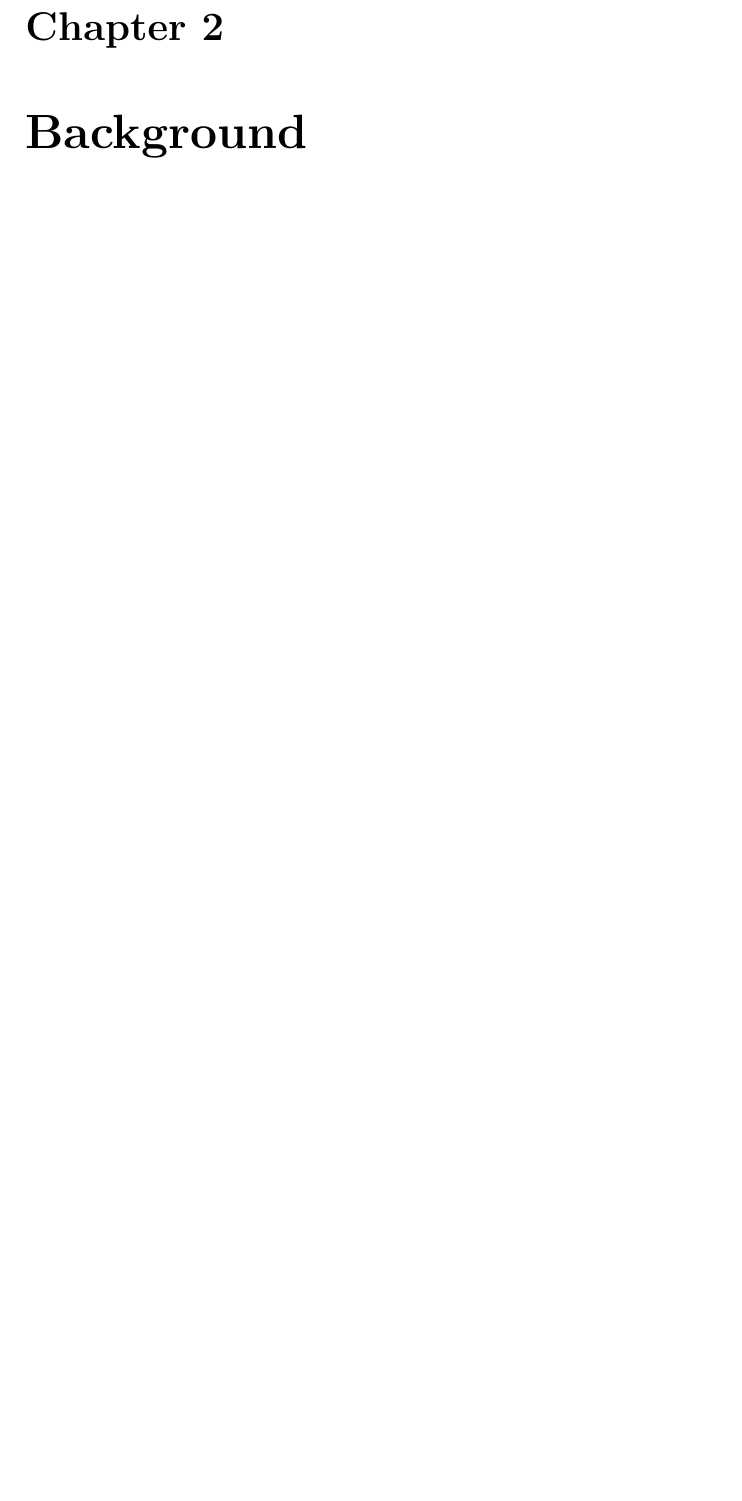
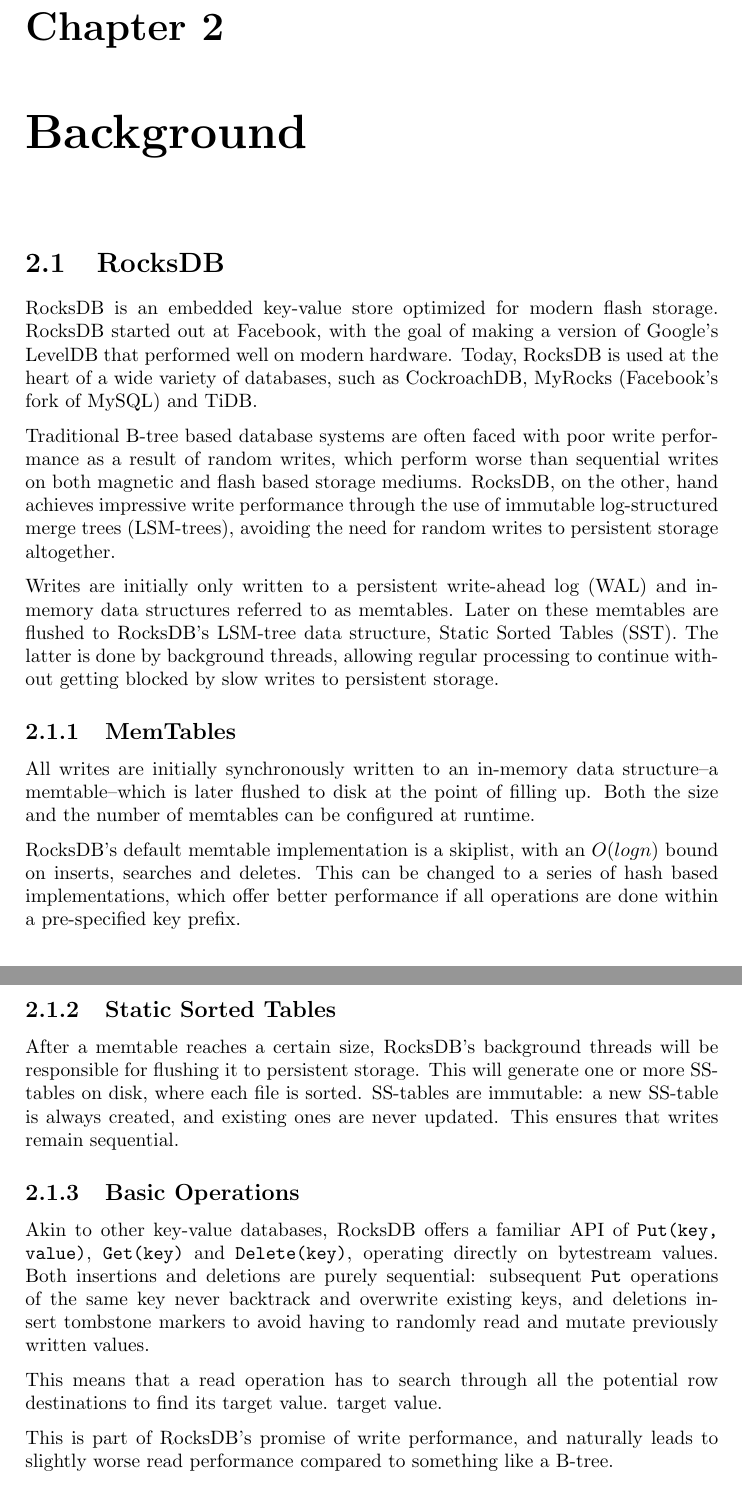
Before and after one commit to ekmartin/thesis, a LaTeX thesis (report.tex): part of page 5 of 6 before the commit and two parts of pages 5 and 6 of 7 after it, the two joined at a grey line, cut so that both start at the same text, the shorter picture padded with empty space. Compiled offline with pdfLaTeX.

Commit message:
Start writing about RocksDB

```diff
--- a/report.tex
+++ b/report.tex
@@ -48,3 +48,61 @@
 
 \chapter{Background} \label{chap:background}
 
+\section{RocksDB}
+RocksDB is an embedded key-value store optimized for modern flash storage.
+RocksDB started out at Facebook, with the goal of making a version of Google's
+LevelDB that performed well on modern hardware. Today, RocksDB is used at the
+heart of a wide variety of databases, such as CockroachDB, MyRocks (Facebook's
+fork of MySQL) and TiDB.
+
+Traditional B-tree based database systems are often faced with poor write
+performance as a result of random writes, which perform worse than sequential
+writes on both magnetic and flash based storage mediums. RocksDB, on the other,
+hand achieves impressive write performance through the use of immutable
+log-structured merge trees (LSM-trees), avoiding the need for random writes to
+persistent storage altogether.
+
+Writes are initially only written to a persistent write-ahead log (WAL) and
+in-memory data structures referred to as memtables. Later on these memtables are
+flushed to RocksDB's LSM-tree data structure, Static Sorted Tables (SST). The
+latter is done by background threads, allowing regular processing to continue
+without getting blocked by slow writes to persistent storage.
+
+% TODO:
+% * Calling into RocksDB (C-API, rust-rocksdb)
+% * Iterators
+% * Prefix Iteration/Slice Transform
+
+\subsection{MemTables}
+All writes are initially synchronously written to an in-memory data structure--a
+memtable--which is later flushed to disk at the point of filling up. Both the
+size and the number of memtables can be configured at runtime.
+
+RocksDB's default memtable implementation is a skiplist, with an $ O(log n) $
+bound on inserts, searches and deletes. This can be changed to a series of hash
+based implementations, which offer better performance if all operations are done
+within a pre-specified key prefix.
+
+\subsection{Static Sorted Tables}
+After a memtable reaches a certain size, RocksDB's background threads will be
+responsible for flushing it to persistent storage. This will generate one or
+more SS-tables on disk, where each file is sorted. SS-tables are immutable: a
+new SS-table is always created, and existing ones are never updated. This
+ensures that writes remain sequential.
+
+\subsection{Basic Operations}
+Akin to other key-value databases, RocksDB offers a familiar API of
+\code{Put(key, value)}, \code{Get(key)} and \code{Delete(key)}, operating
+directly on bytestream values. Both insertions and deletions are purely
+sequential: subsequent \code{Put} operations of the same key never backtrack and
+overwrite existing keys, and deletions insert tombstone markers to avoid having
+to randomly read and mutate previously written values.
+
+This means that a read operation has to search through all the potential row
+destinations to find its target value.
+target value.
+
+
+This is part of RocksDB's
+promise of write performance, and naturally leads to slightly worse read
+performance compared to something like a B-tree.
```
Also changed, not shown: report.tex (26 more changed lines).
